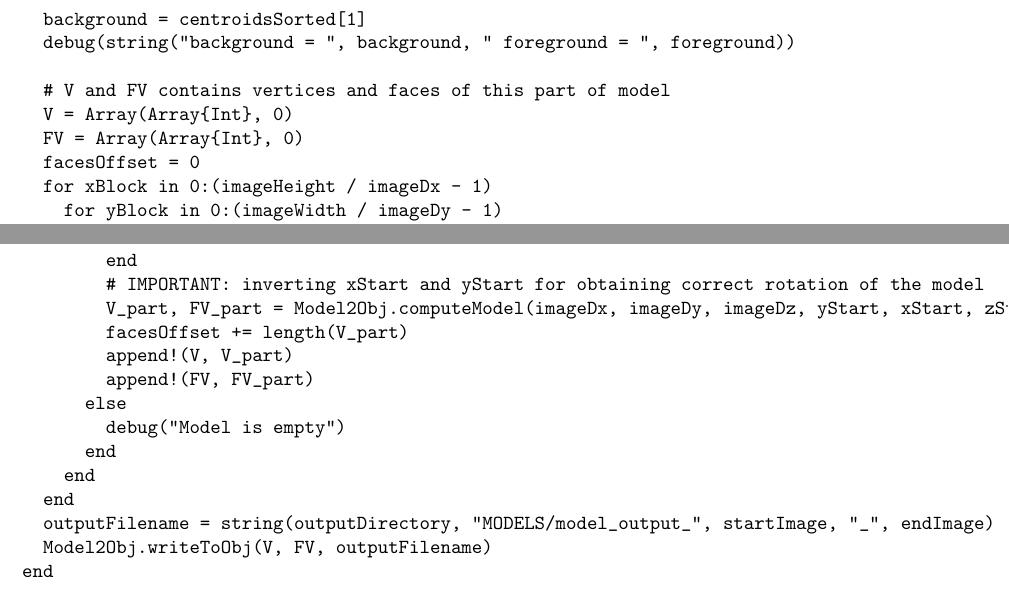
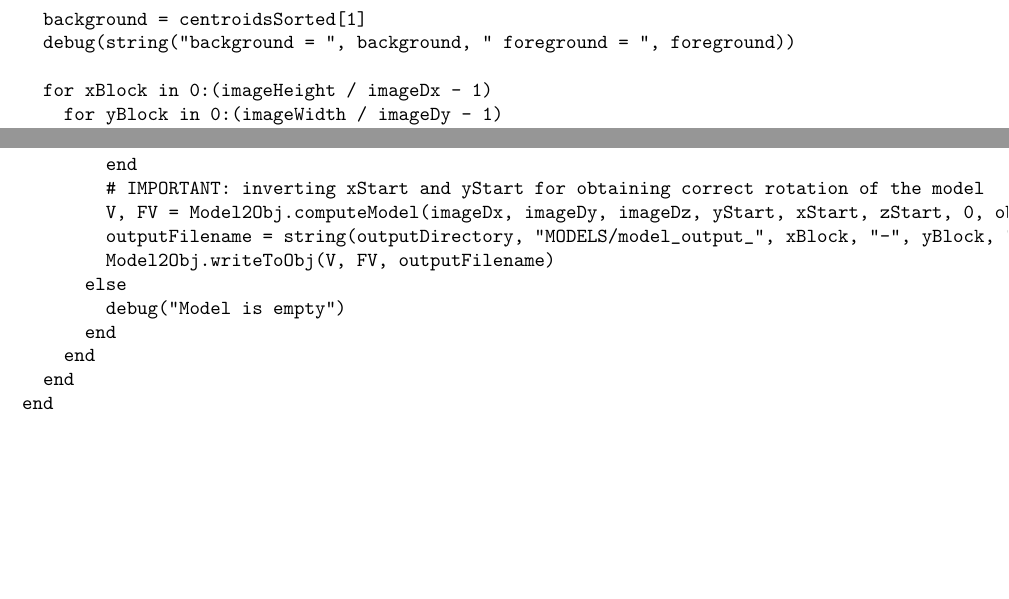
Before and after one commit to danilosalvati/ImagesToLARModel.jl, a LaTeX paper (doc_src/tex/ImagesToLARModel.tex): two parts of pages 8 and 9 of 34, joined at a grey line, cut so that both start at the same text, the shorter picture padded with empty space. The pictures show the PDF file doc/pdf/ImagesToLARModel.pdf that the author committed with the source.

Commit message:
Return to the previous model files creation

```diff
--- a/doc_src/tex/ImagesToLARModel.tex
+++ b/doc_src/tex/ImagesToLARModel.tex
@@ -292,10 +292,6 @@ function imageConvertionProcess(sliceDirectory, outputDirectory,
   background = centroidsSorted[1]
   debug(string("background = ", background, " foreground = ", foreground))
 
-  # V and FV contains vertices and faces of this part of model
-  V = Array(Array{Int}, 0)
-  FV = Array(Array{Int}, 0)
-  facesOffset = 0
   for xBlock in 0:(imageHeight / imageDx - 1)
     for yBlock in 0:(imageWidth / imageDy - 1)
       yStart = xBlock * imageDx
@@ -345,17 +341,14 @@ function imageConvertionProcess(sliceDirectory, outputDirectory,
         catch
         end
         # IMPORTANT: inverting xStart and yStart for obtaining correct rotation of the model
-        V_part, FV_part = Model2Obj.computeModel(imageDx, imageDy, imageDz, yStart, xStart, zStart, facesOffset, objectBoundaryChain)
-        facesOffset += length(V_part)
-        append!(V, V_part)
-        append!(FV, FV_part)
+        V, FV = Model2Obj.computeModel(imageDx, imageDy, imageDz, yStart, xStart, zStart, 0, objectBoundaryChain)
+        outputFilename = string(outputDirectory, "MODELS/model_output_", xBlock, "-", yBlock, "_", startImage, "_", endImage)
+        Model2Obj.writeToObj(V, FV, outputFilename)
       else
         debug("Model is empty")
       end
     end
   end
-  outputFilename = string(outputDirectory, "MODELS/model_output_", startImage, "_", endImage)
-  Model2Obj.writeToObj(V, FV, outputFilename)
 end
 
 function getBorderMatrix(borderFilename)
```
Also changed, not shown: doc/pdf/ImagesToLARModel.pdf, 2 other files.
